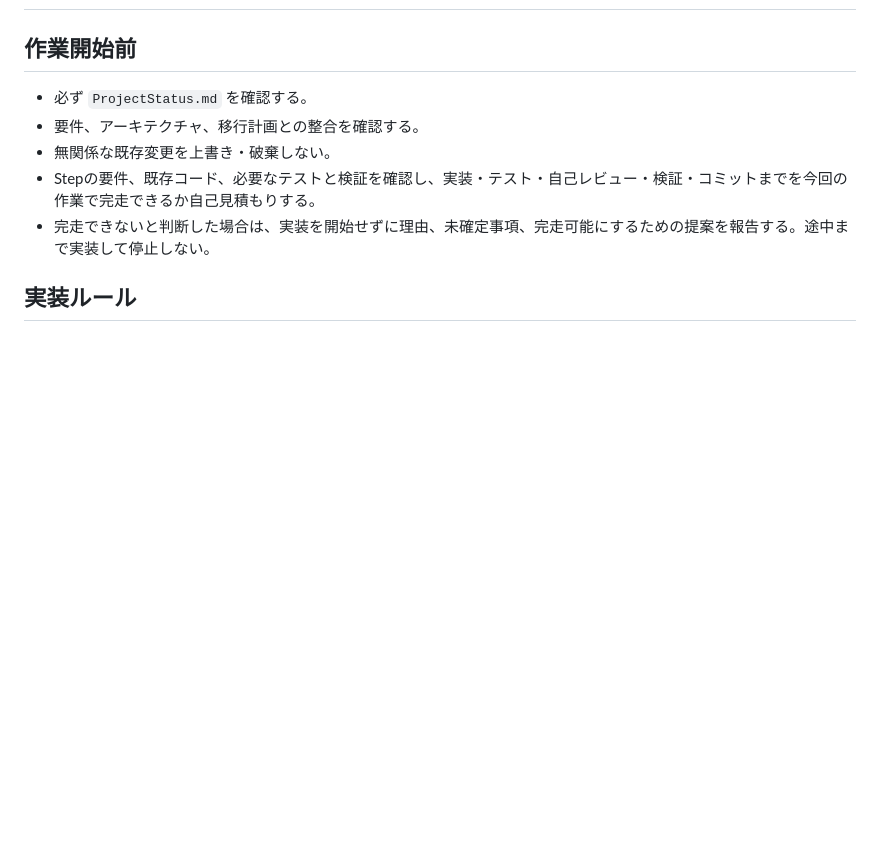
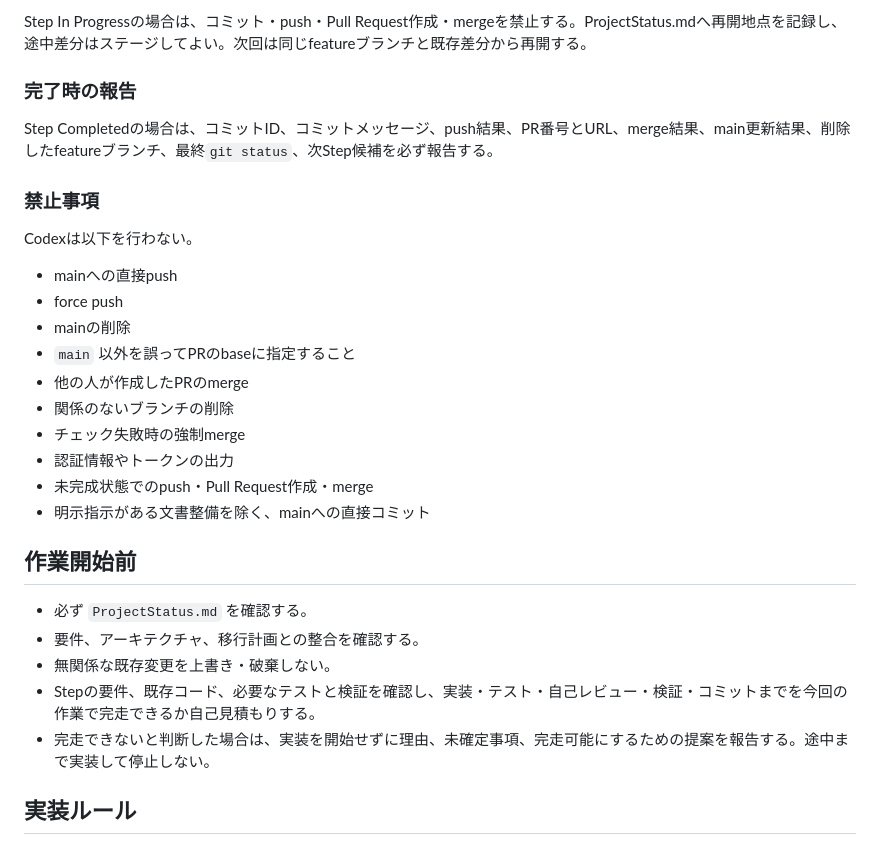
Before and after one commit to 284220-stack/fanza-auto-poster, a Markdown page: AGENTS.md, the part around one of its changes. Drawn GitHub-style; blank space fills up the shorter version.

```diff
--- a/AGENTS.md
+++ b/AGENTS.md
@@ -2,3 +65,23 @@
+Step In Progressの場合は、コミット・push・Pull Request作成・mergeを禁止する。ProjectStatus.mdへ再開地点を記録し、途中差分はステージしてよい。次回は同じfeatureブランチと既存差分から再開する。
+
+### 完了時の報告
+
+Step Completedの場合は、コミットID、コミットメッセージ、push結果、PR番号とURL、merge結果、main更新結果、削除したfeatureブランチ、最終`git status`、次Step候補を必ず報告する。
+
+### 禁止事項
+
+Codexは以下を行わない。
+
+- mainへの直接push
+- force push
+- mainの削除
+- `main` 以外を誤ってPRのbaseに指定すること
+- 他の人が作成したPRのmerge
+- 関係のないブランチの削除
+- チェック失敗時の強制merge
+- 認証情報やトークンの出力
+- 未完成状態でのpush・Pull Request作成・merge
+- 明示指示がある文書整備を除く、mainへの直接コミット
 
 ## 作業開始前
 
```
Also changed, not shown: other parts of AGENTS.md (+63 -0 lines).
